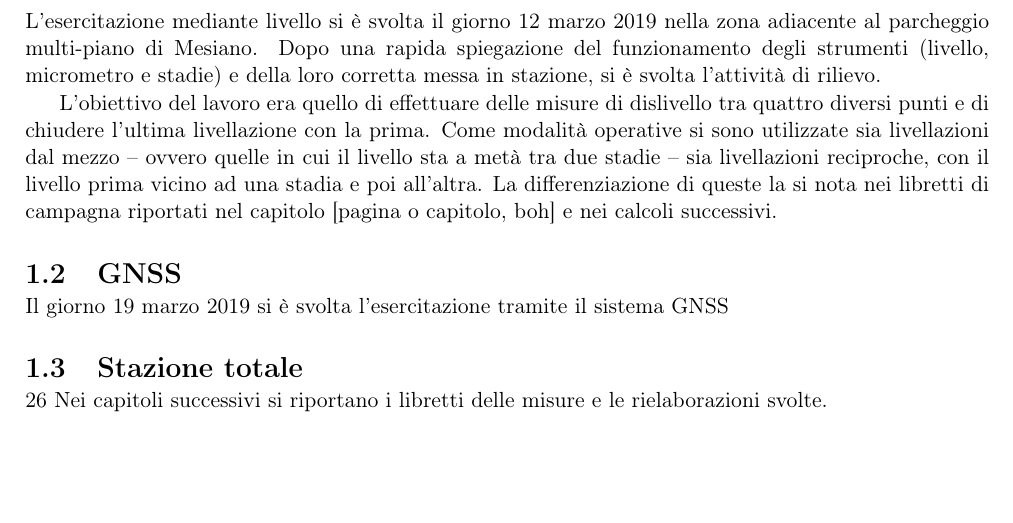
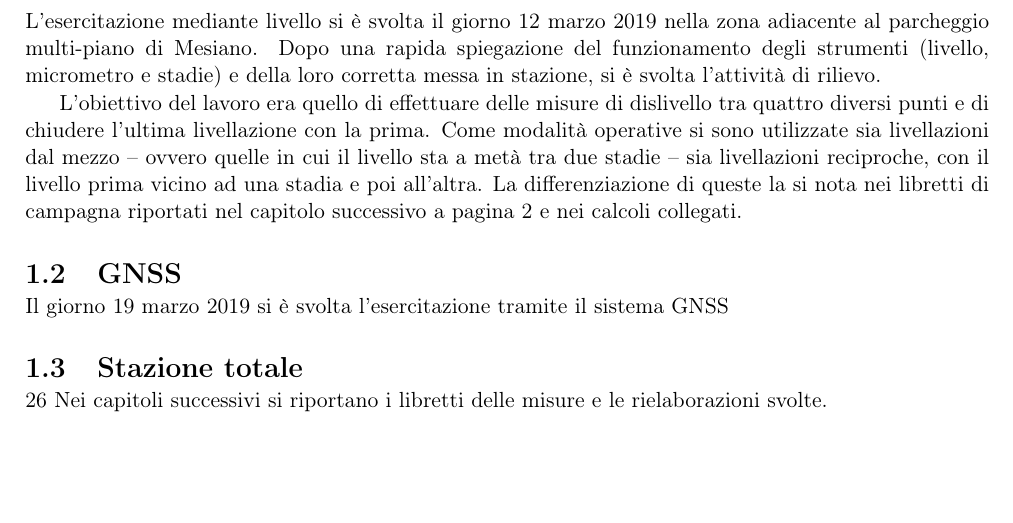
Before and after one commit to sononicola/Topografia_Relazione, a LaTeX document (Topografia_Relazione_MeoliNicola.tex, which reads Chapters/Chapter1.tex): part of page 4 of 8, cut so that both start at the same text. Compiled offline with pdfLaTeX.

Commit message:
prova del riferimento incrociato

```diff
--- a/Chapters/Chapter1.tex
+++ b/Chapters/Chapter1.tex
@@ -11,8 +11,7 @@ Dopo una rapida spiegazione del funzionamento degli strumenti (livello, micromet
 
 L'obiettivo del lavoro era quello di effettuare delle misure di dislivello tra quattro diversi punti e di chiudere l'ultima livellazione con la prima.
 Come modalità operative si sono utilizzate sia livellazioni dal mezzo -- ovvero quelle in cui il livello sta a metà tra due stadie -- sia livellazioni reciproche, con il livello prima vicino ad una stadia e poi all'altra.
-La differenziazione di queste la si nota nei libretti di campagna riportati nel capitolo %inserire riferimento
-[pagina o capitolo, boh] e nei calcoli successivi.
+La differenziazione di queste la si nota nei libretti di campagna riportati nel  capitolo successivo a pagina \pageref{misc:cap2} e nei calcoli collegati.
 \section{GNSS}
 Il giorno 19 marzo 2019 si è svolta l'esercitazione tramite il sistema GNSS
 \section{Stazione totale}
```
Also changed, not shown: Chapters/Chapter2.tex (+1 -0 lines).
